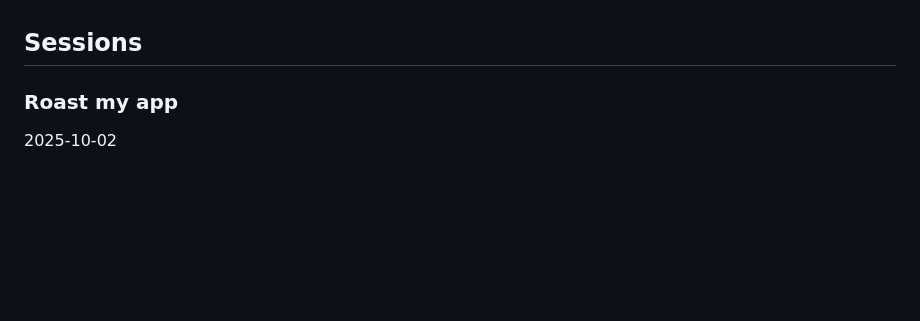
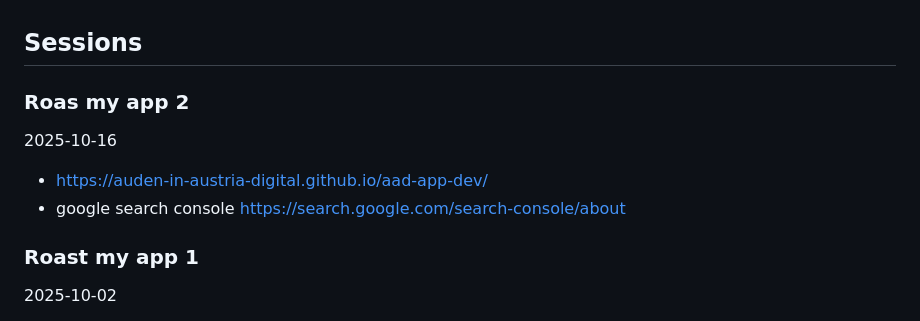
Before and after one commit to acdh-oeaw/fun-with-editions-workshops, a Markdown page: README.md, the part around the change. GitHub-like rendering; blank space fills up the shorter version.

```diff
--- a/README.md
+++ b/README.md
@@ -12,7 +12,12 @@ collections of useful things to discuss/teach in our team
 *
 ## Sessions
 
-### Roast my app
+### Roas my app 2
+2025-10-16
+* https://auden-in-austria-digital.github.io/aad-app-dev/
+* google search console https://search.google.com/search-console/about
+
+### Roast my app 1
 2025-10-02
 * what does https://wienerschnitzler.org/ good
 * what does it even better
```
